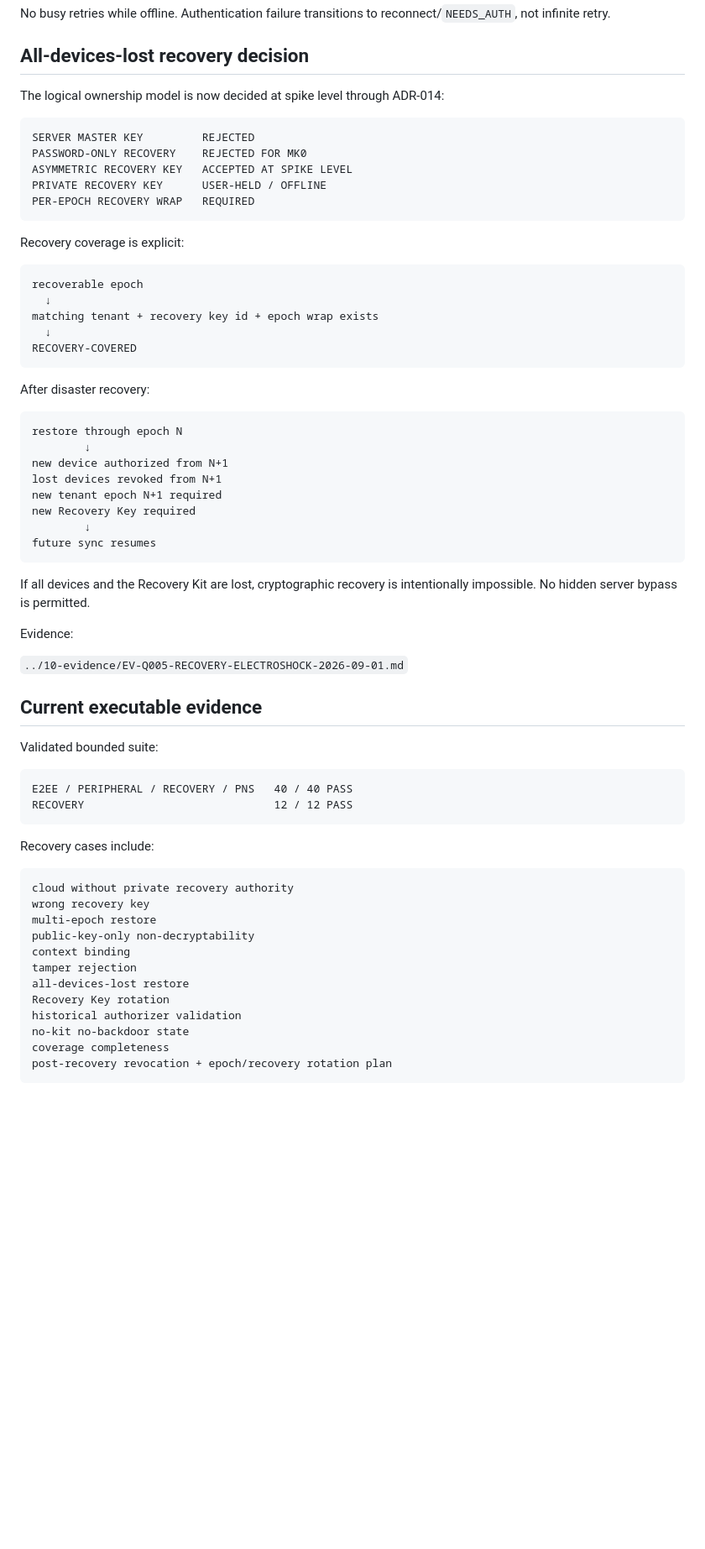
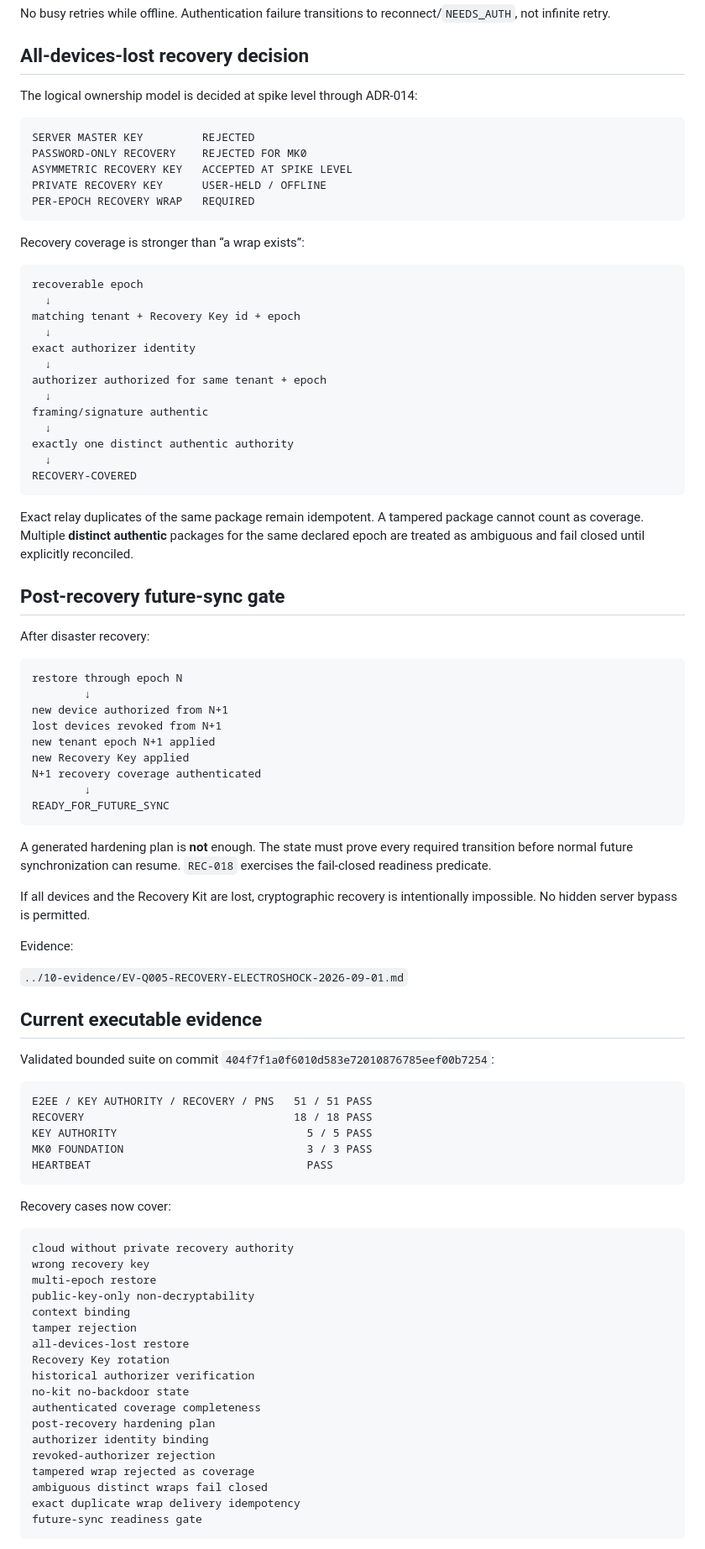
Before and after one commit to Em3rc0d/FinanceSensor, a Markdown page: mk0/02-quarries/Q-005-LOCAL-FIRST-SYNC.md, the part around one of its changes. Shown at 84% size. Drawn GitHub-style; blank space fills up the shorter version.

Commit message:
q005: reconcile recovery and key-authority load test

````diff
--- a/mk0/02-quarries/Q-005-LOCAL-FIRST-SYNC.md
+++ b/mk0/02-quarries/Q-005-LOCAL-FIRST-SYNC.md
@@ -273,7 +316,7 @@ No busy retries while offline. Authentication failure transitions to reconnect/`
 
 ## All-devices-lost recovery decision
 
-The logical ownership model is now decided at spike level through ADR-014:
+The logical ownership model is decided at spike level through ADR-014:
 
 ```text
 SERVER MASTER KEY         REJECTED
@@ -283,15 +326,27 @@ PRIVATE RECOVERY KEY      USER-HELD / OFFLINE
 PER-EPOCH RECOVERY WRAP   REQUIRED
 ```
 
-Recovery coverage is explicit:
+Recovery coverage is stronger than “a wrap exists”:
 
 ```text
 recoverable epoch
   ↓
-matching tenant + recovery key id + epoch wrap exists
+matching tenant + Recovery Key id + epoch
+  ↓
+exact authorizer identity
+  ↓
+authorizer authorized for same tenant + epoch
+  ↓
+framing/signature authentic
+  ↓
+exactly one distinct authentic authority
   ↓
 RECOVERY-COVERED
 ```
+
+Exact relay duplicates of the same package remain idempotent. A tampered package cannot count as coverage. Multiple **distinct authentic** packages for the same declared epoch are treated as ambiguous and fail closed until explicitly reconciled.
+
+## Post-recovery future-sync gate
 
 After disaster recovery:
 
@@ -300,11 +355,14 @@ restore through epoch N
         ↓
 new device authorized from N+1
 lost devices revoked from N+1
-new tenant epoch N+1 required
-new Recovery Key required
+new tenant epoch N+1 applied
+new Recovery Key applied
+N+1 recovery coverage authenticated
         ↓
-future sync resumes
+READY_FOR_FUTURE_SYNC
 ```
+
+A generated hardening plan is **not** enough. The state must prove every required transition before normal future synchronization can resume. `REC-018` exercises the fail-closed readiness predicate.
 
 If all devices and the Recovery Kit are lost, cryptographic recovery is intentionally impossible. No hidden server bypass is permitted.
 
@@ -314,14 +372,17 @@ Evidence:
 
 ## Current executable evidence
 
-Validated bounded suite:
+Validated bounded suite on commit `404f7f1a0f6010d583e72010876785eef00b7254`:
 
 ```text
-E2EE / PERIPHERAL / RECOVERY / PNS   40 / 40 PASS
-RECOVERY                             12 / 12 PASS
+E2EE / KEY AUTHORITY / RECOVERY / PNS   51 / 51 PASS
+RECOVERY                                18 / 18 PASS
+KEY AUTHORITY                             5 / 5 PASS
+MK0 FOUNDATION                            3 / 3 PASS
+HEARTBEAT                                 PASS
 ```
 
-Recovery cases include:
+Recovery cases now cover:
 
 ```text
 cloud without private recovery authority
@@ -332,9 +393,15 @@ context binding
 tamper rejection
 all-devices-lost restore
 Recovery Key rotation
-historical authorizer validation
+historical authorizer verification
 no-kit no-backdoor state
-coverage completeness
-post-recovery revocation + epoch/recovery rotation plan
+authenticated coverage completeness
+post-recovery hardening plan
+authorizer identity binding
+revoked-authorizer rejection
+tampered wrap rejected as coverage
+ambiguous distinct wraps fail closed
+exact duplicate wrap delivery idempotency
+future-sync readiness gate
 ```
 
````
Also changed, not shown: other parts of mk0/02-quarries/Q-005-LOCAL-FIRST-SYNC.md (+83 -9 lines).
